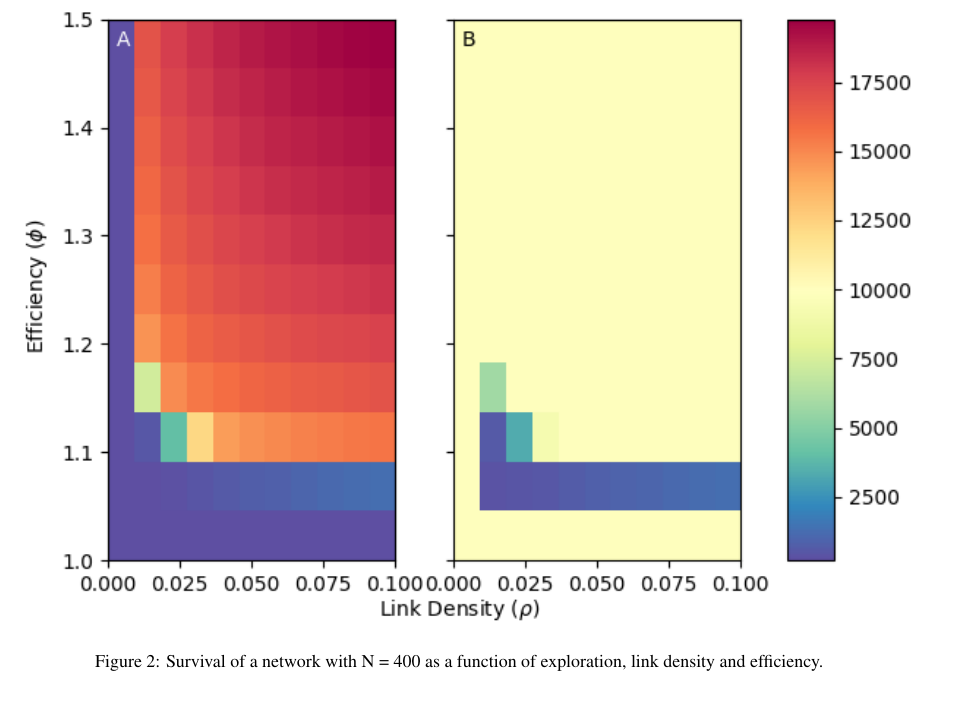
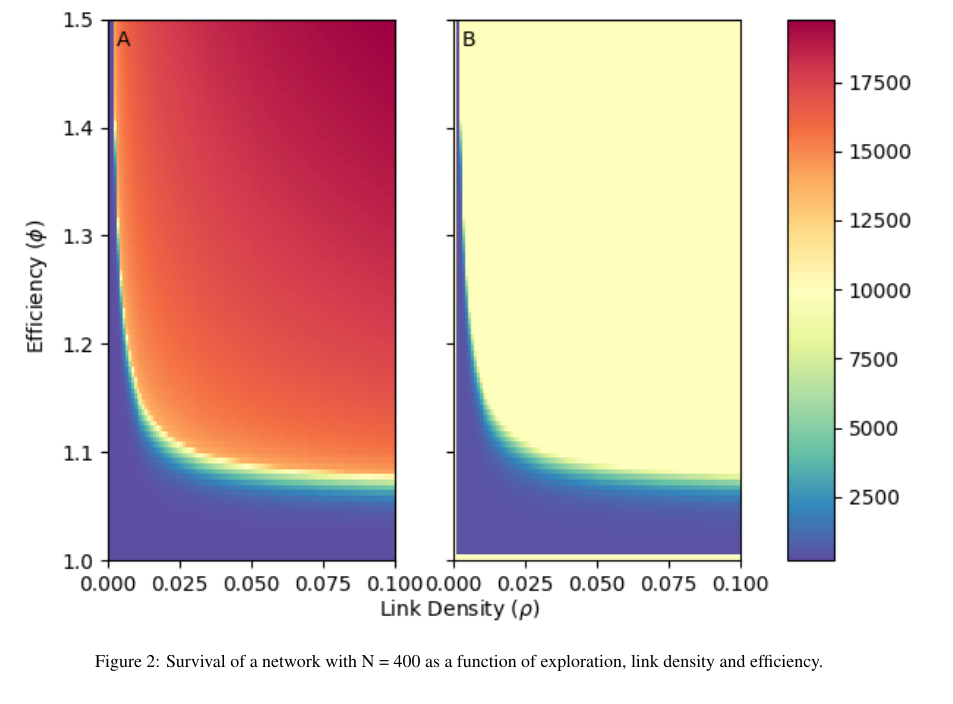
Before and after one commit to flo-schu/Tainter, a LaTeX paper (docs/publication/tex/0_main/00_main.tex, which reads docs/publication/tex/2_content/03_results.tex): part of page 4 of 5, cut so that both start at the same text. Compiled offline with pdfLaTeX; a missing bibliography style is replaced by a similar one.

Commit message:
new figure

```diff
--- a/docs/publication/tex/2_content/03_results.tex
+++ b/docs/publication/tex/2_content/03_results.tex
@@ -22,7 +22,7 @@ Find out realistic ranges of efficiency and link density in simplistic societies
 
 \begin{figure}[htb]
     \centering
-    \includegraphics[width = \linewidth]{../figures/parscan_base.png}
+    \includegraphics[width = \linewidth]{../figures/parscan_base0.png}
     \caption{Survival of a network with N = 400 as a function of exploration, link density and efficiency.}
     \label{fig:survival}
 \end{figure}
```
Also changed, not shown: docs/publication/tex/0_main/00_main.pdf, docs/publication/tex/figures/parscan_base.png (deleted), docs/publication/tex/figures/parscan_base0.png (added), docs/publication/tex/figures/parscan_expl.png (deleted), docs/publication/tex/figures/parscan_expl0.02.png (added).
